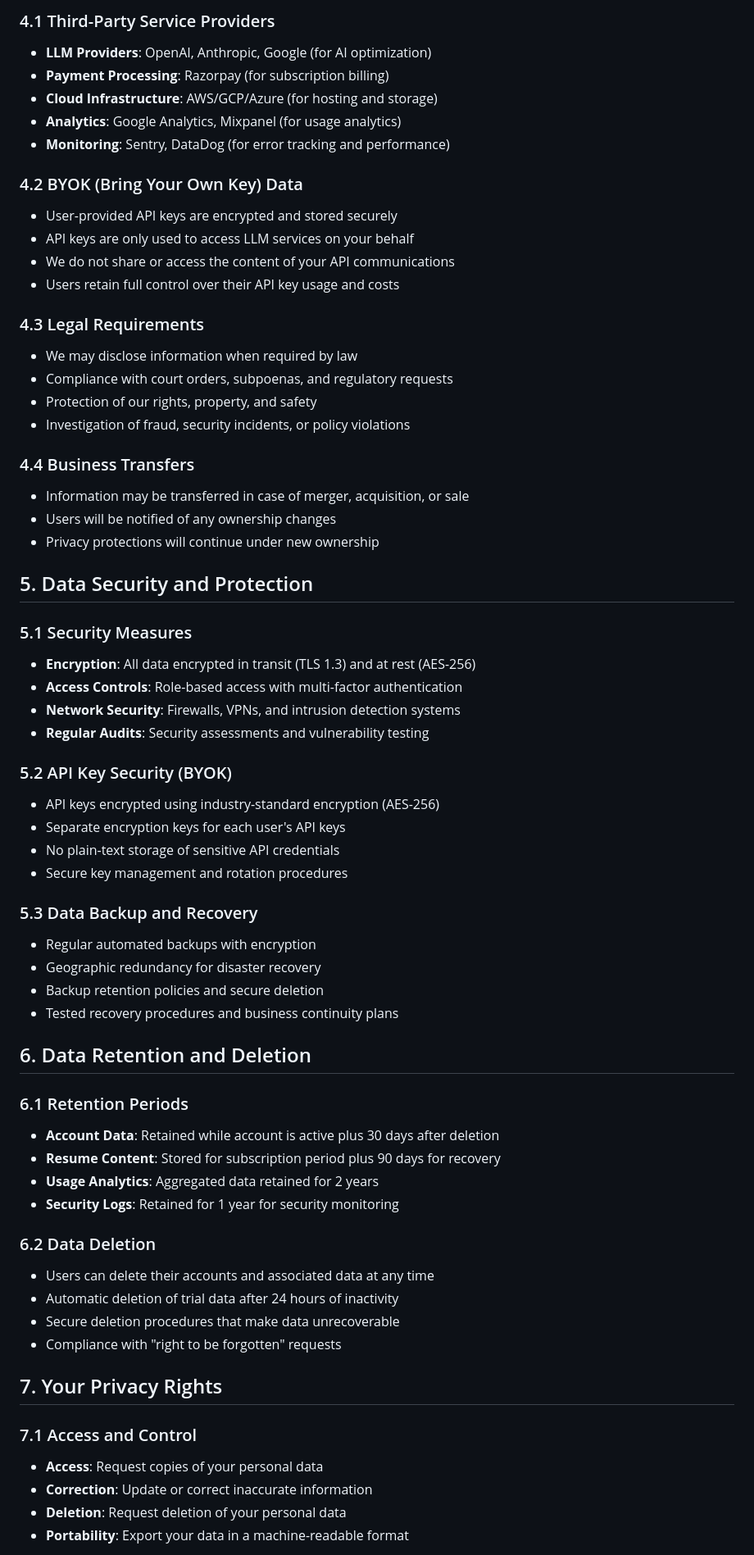
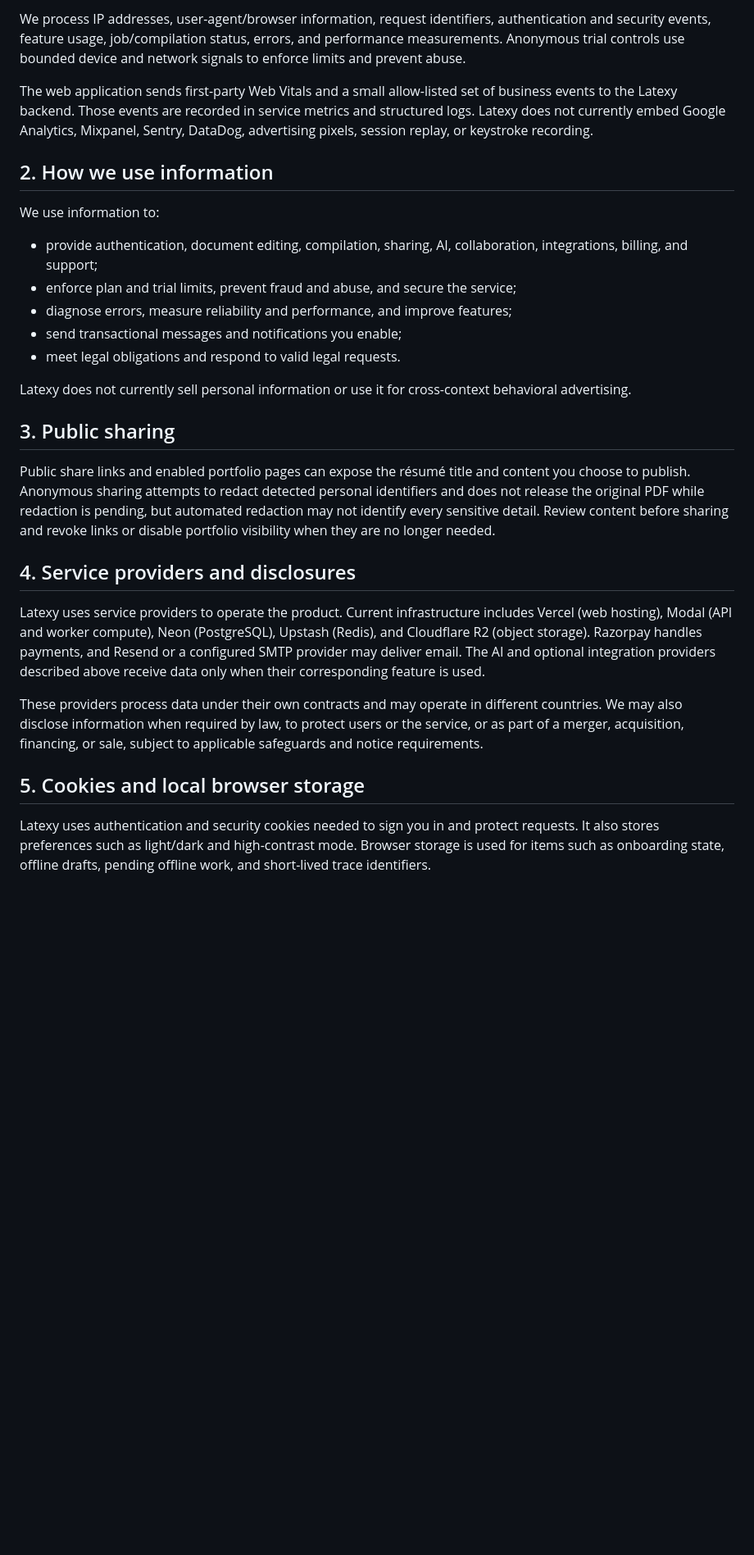
Before and after one commit to sanskarpan/Latexy, a Markdown page: legal/privacy-policy.md, the part around one of its changes. Shown at 82% size. GitHub-like rendering; blank space fills up the shorter version.

Commit message:
docs: integrate legal/privacy-policy.md remediation (refs #1750)

```diff
--- a/legal/privacy-policy.md
+++ b/legal/privacy-policy.md
@@ -62,67 +54,56 @@ Latexy ("we," "our," or "us") is committed to protecting your privacy. This Priv
 
-### 4.1 Third-Party Service Providers
-- **LLM Providers**: OpenAI, Anthropic, Google (for AI optimization)
-- **Payment Processing**: Razorpay (for subscription billing)
-- **Cloud Infrastructure**: AWS/GCP/Azure (for hosting and storage)
-- **Analytics**: Google Analytics, Mixpanel (for usage analytics)
-- **Monitoring**: Sentry, DataDog (for error tracking and performance)
+We process IP addresses, user-agent/browser information, request identifiers,
+authentication and security events, feature usage, job/compilation status,
+errors, and performance measurements. Anonymous trial controls use bounded
+device and network signals to enforce limits and prevent abuse.
 
-### 4.2 BYOK (Bring Your Own Key) Data
-- User-provided API keys are encrypted and stored securely
-- API keys are only used to access LLM services on your behalf
-- We do not share or access the content of your API communications
-- Users retain full control over their API key usage and costs
+The web application sends first-party Web Vitals and a small allow-listed set of
+business events to the Latexy backend. Those events are recorded in service
+metrics and structured logs. Latexy does not currently embed Google Analytics,
+Mixpanel, Sentry, DataDog, advertising pixels, session replay, or keystroke
+recording.
 
-### 4.3 Legal Requirements
-- We may disclose information when required by law
-- Compliance with court orders, subpoenas, and regulatory requests
-- Protection of our rights, property, and safety
-- Investigation of fraud, security incidents, or policy violations
+## 2. How we use information
 
-### 4.4 Business Transfers
-- Information may be transferred in case of merger, acquisition, or sale
-- Users will be notified of any ownership changes
-- Privacy protections will continue under new ownership
+We use information to:
 
-## 5. Data Security and Protection
+- provide authentication, document editing, compilation, sharing, AI,
+  collaboration, integrations, billing, and support;
+- enforce plan and trial limits, prevent fraud and abuse, and secure the service;
+- diagnose errors, measure reliability and performance, and improve features;
+- send transactional messages and notifications you enable;
+- meet legal obligations and respond to valid legal requests.
 
-### 5.1 Security Measures
-- **Encryption**: All data encrypted in transit (TLS 1.3) and at rest (AES-256)
-- **Access Controls**: Role-based access with multi-factor authentication
-- **Network Security**: Firewalls, VPNs, and intrusion detection systems
-- **Regular Audits**: Security assessments and vulnerability testing
+Latexy does not currently sell personal information or use it for
+cross-context behavioral advertising.
 
-### 5.2 API Key Security (BYOK)
-- API keys encrypted using industry-standard encryption (AES-256)
-- Separate encryption keys for each user's API keys
-- No plain-text storage of sensitive API credentials
-- Secure key management and rotation procedures
+## 3. Public sharing
 
-### 5.3 Data Backup and Recovery
-- Regular automated backups with encryption
-- Geographic redundancy for disaster recovery
-- Backup retention policies and secure deletion
-- Tested recovery procedures and business continuity plans
+Public share links and enabled portfolio pages can expose the résumé title and
+content you choose to publish. Anonymous sharing attempts to redact detected
+personal identifiers and does not release the original PDF while redaction is
+pending, but automated redaction may not identify every sensitive detail. Review
+content before sharing and revoke links or disable portfolio visibility when they
+are no longer needed.
 
-## 6. Data Retention and Deletion
+## 4. Service providers and disclosures
 
-### 6.1 Retention Periods
-- **Account Data**: Retained while account is active plus 30 days after deletion
-- **Resume Content**: Stored for subscription period plus 90 days for recovery
-- **Usage Analytics**: Aggregated data retained for 2 years
-- **Security Logs**: Retained for 1 year for security monitoring
+Latexy uses service providers to operate the product. Current infrastructure
+includes Vercel (web hosting), Modal (API and worker compute), Neon
+(PostgreSQL), Upstash (Redis), and Cloudflare R2 (object storage). Razorpay
+handles payments, and Resend or a configured SMTP provider may deliver email.
+The AI and optional integration providers described above receive data only when
+their corresponding feature is used.
 
-### 6.2 Data Deletion
-- Users can delete their accounts and associated data at any time
-- Automatic deletion of trial data after 24 hours of inactivity
-- Secure deletion procedures that make data unrecoverable
-- Compliance with "right to be forgotten" requests
+These providers process data under their own contracts and may operate in
+different countries. We may also disclose information when required by law, to
+protect users or the service, or as part of a merger, acquisition, financing, or
+sale, subject to applicable safeguards and notice requirements.
 
-## 7. Your Privacy Rights
+## 5. Cookies and local browser storage
 
-### 7.1 Access and Control
-- **Access**: Request copies of your personal data
-- **Correction**: Update or correct inaccurate information
-- **Deletion**: Request deletion of your personal data
-- **Portability**: Export your data in a machine-readable format
+Latexy uses authentication and security cookies needed to sign you in and
+protect requests. It also stores preferences such as light/dark and
+high-contrast mode. Browser storage is used for items such as onboarding state,
+offline drafts, pending offline work, and short-lived trace identifiers.
 
```
Also changed, not shown: other parts of legal/privacy-policy.md (+81 -140 lines).
